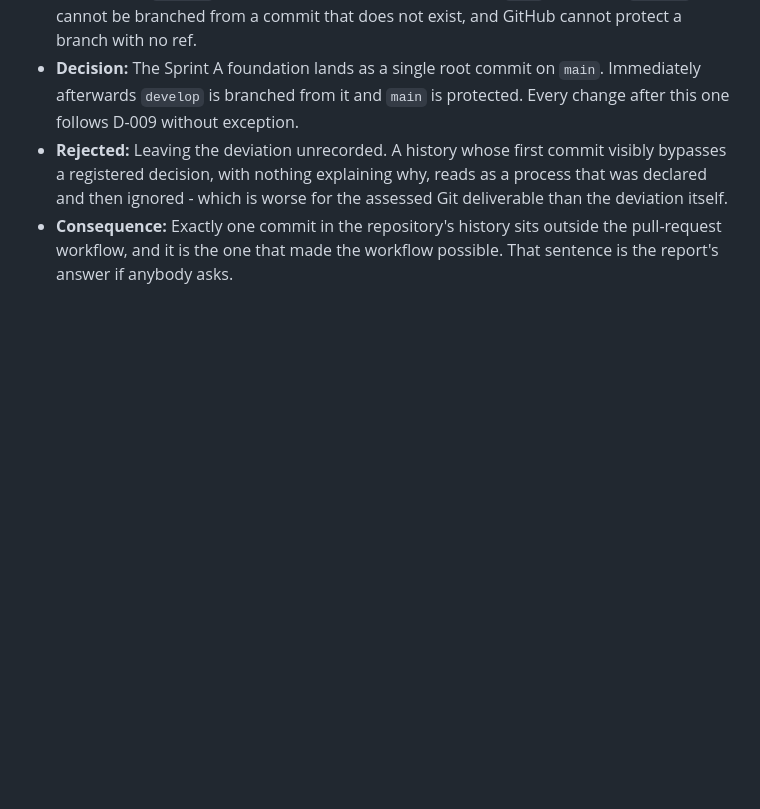
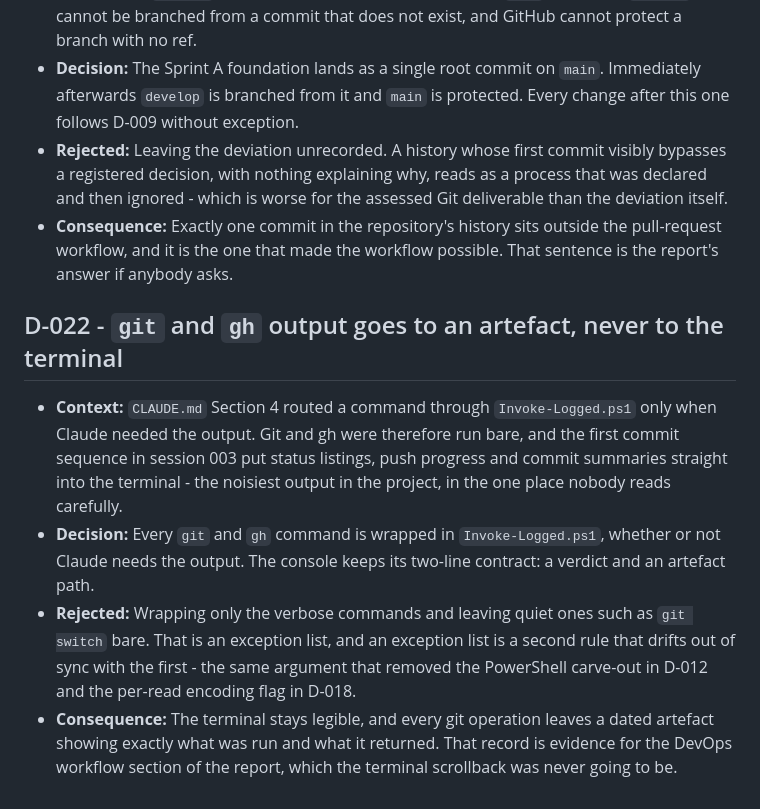
Before and after one commit to Michael-Tonderai/qvs, a Markdown page: docs/DECISIONS.md, the part around the change. GitHub-like rendering; blank space fills up the shorter version.

Commit message:
docs: route all git and gh output to artefacts
Git and gh were the only commands still writing to the terminal by default.
CLAUDE.md Section 4 required Invoke-Logged.ps1 when Claude needed a
command's output, which left the noisiest tools in the project outside the
rule - and left no dated record of any git operation on disk.

Section 4 now requires every git and gh command to go through
Invoke-Logged.ps1 whether the output is needed or not. The console keeps
its two-line contract: a verdict and an artefact path.

No exception for quiet commands such as git switch. An exception list is a
second rule that drifts out of sync with the first, the same reasoning that
removed the PowerShell carve-out in D-012 and the per-read encoding flag in
D-018.

Registered as D-022.

Serves REQ-N-001 indirectly - every gate run now leaves an artefact that
can be cited rather than a terminal scrollback that cannot.

```diff
--- a/docs/DECISIONS.md
+++ b/docs/DECISIONS.md
@@ -285,3 +285,22 @@ from memory in Sprint D.
 - **Consequence:** Exactly one commit in the repository's history sits outside the
   pull-request workflow, and it is the one that made the workflow possible. That
   sentence is the report's answer if anybody asks.
+
+## D-022 - `git` and `gh` output goes to an artefact, never to the terminal
+
+- **Context:** `CLAUDE.md` Section 4 routed a command through `Invoke-Logged.ps1` only
+  when Claude needed the output. Git and gh were therefore run bare, and the first
+  commit sequence in session 003 put status listings, push progress and commit
+  summaries straight into the terminal - the noisiest output in the project, in the
+  one place nobody reads carefully.
+- **Decision:** Every `git` and `gh` command is wrapped in `Invoke-Logged.ps1`,
+  whether or not Claude needs the output. The console keeps its two-line contract:
+  a verdict and an artefact path.
+- **Rejected:** Wrapping only the verbose commands and leaving quiet ones such as
+  `git switch` bare. That is an exception list, and an exception list is a second rule
+  that drifts out of sync with the first - the same argument that removed the
+  PowerShell carve-out in D-012 and the per-read encoding flag in D-018.
+- **Consequence:** The terminal stays legible, and every git operation leaves a dated
+  artefact showing exactly what was run and what it returned. That record is evidence
+  for the DevOps workflow section of the report, which the terminal scrollback was
+  never going to be.
```
Also changed, not shown: CLAUDE.md (+7 -1 lines).
